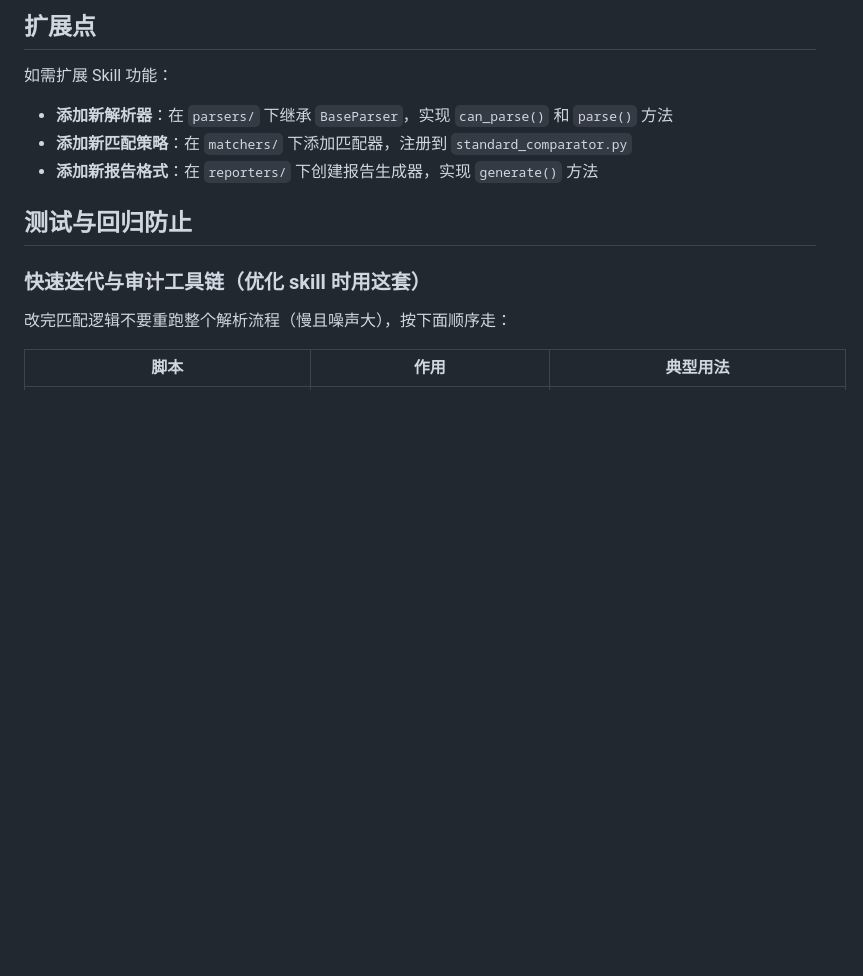
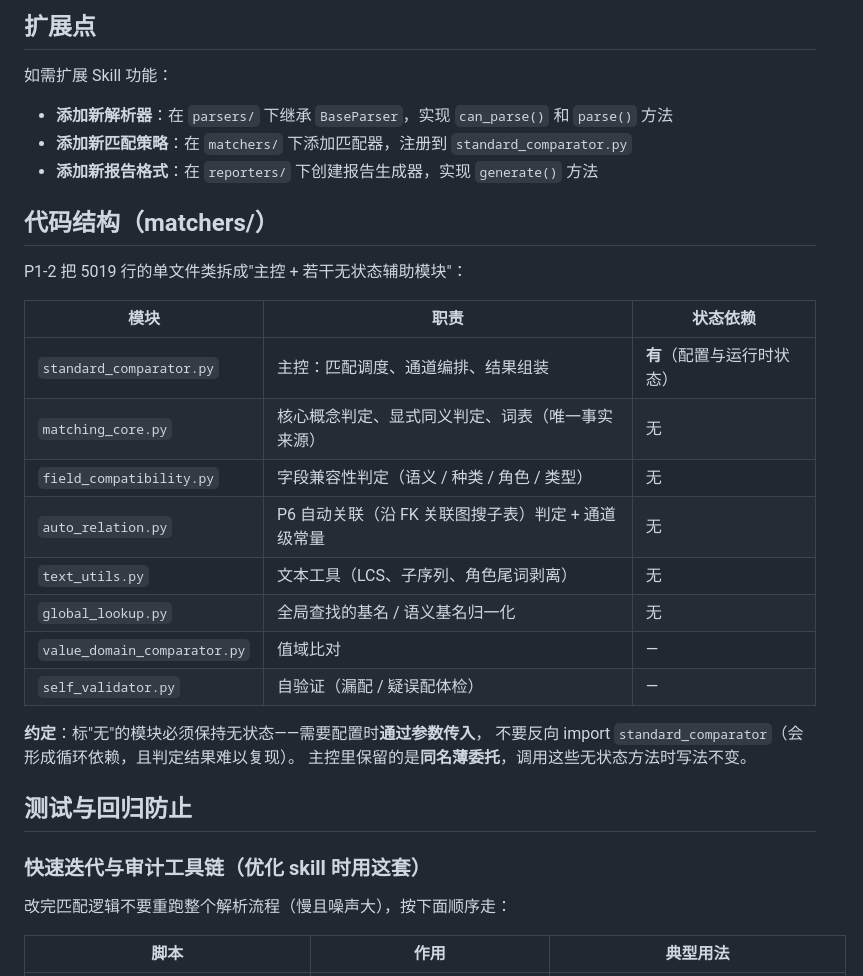
Before and after one commit to rockeyzhanglei-cyber/skill, a Markdown page: data-model-compare/SKILL.md, the part around the change. Drawn GitHub-style; blank space fills up the shorter version.

Commit message:
docs: compare SKILL.md 补充「代码结构（matchers/）」段
P1-2 拆分后新增 4 个模块，但 SKILL.md 无任何地方说明代码组织，
后续维护者（含 AI）难以判断新逻辑该放哪儿。

新增模块分工表：
- 标明各模块职责与「有无状态依赖」
- 约定：无状态模块需配置时通过参数传入，
  不得反向 import standard_comparator（循环依赖 + 判定不可复现）
- 说明主控里保留的是同名薄委托，调用写法不变

```diff
--- a/data-model-compare/SKILL.md
+++ b/data-model-compare/SKILL.md
@@ -391,6 +391,25 @@ relations:
 - **添加新匹配策略**：在 `matchers/` 下添加匹配器，注册到 `standard_comparator.py`
 - **添加新报告格式**：在 `reporters/` 下创建报告生成器，实现 `generate()` 方法
 
+## 代码结构（matchers/）
+
+P1-2 把 5019 行的单文件类拆成"主控 + 若干无状态辅助模块"：
+
+| 模块 | 职责 | 状态依赖 |
+|------|------|---------|
+| `standard_comparator.py` | 主控：匹配调度、通道编排、结果组装 | **有**（配置与运行时状态） |
+| `matching_core.py` | 核心概念判定、显式同义判定、词表（唯一事实来源） | 无 |
+| `field_compatibility.py` | 字段兼容性判定（语义 / 种类 / 角色 / 类型） | 无 |
+| `auto_relation.py` | P6 自动关联（沿 FK 关联图搜子表）判定 + 通道级常量 | 无 |
+| `text_utils.py` | 文本工具（LCS、子序列、角色尾词剥离） | 无 |
+| `global_lookup.py` | 全局查找的基名 / 语义基名归一化 | 无 |
+| `value_domain_comparator.py` | 值域比对 | — |
+| `self_validator.py` | 自验证（漏配 / 疑误配体检） | — |
+
+**约定**：标"无"的模块必须保持无状态——需要配置时**通过参数传入**，
+不要反向 import `standard_comparator`（会形成循环依赖，且判定结果难以复现）。
+主控里保留的是**同名薄委托**，调用这些无状态方法时写法不变。
+
 ## 测试与回归防止
 
 ### 快速迭代与审计工具链（优化 skill 时用这套）
```
